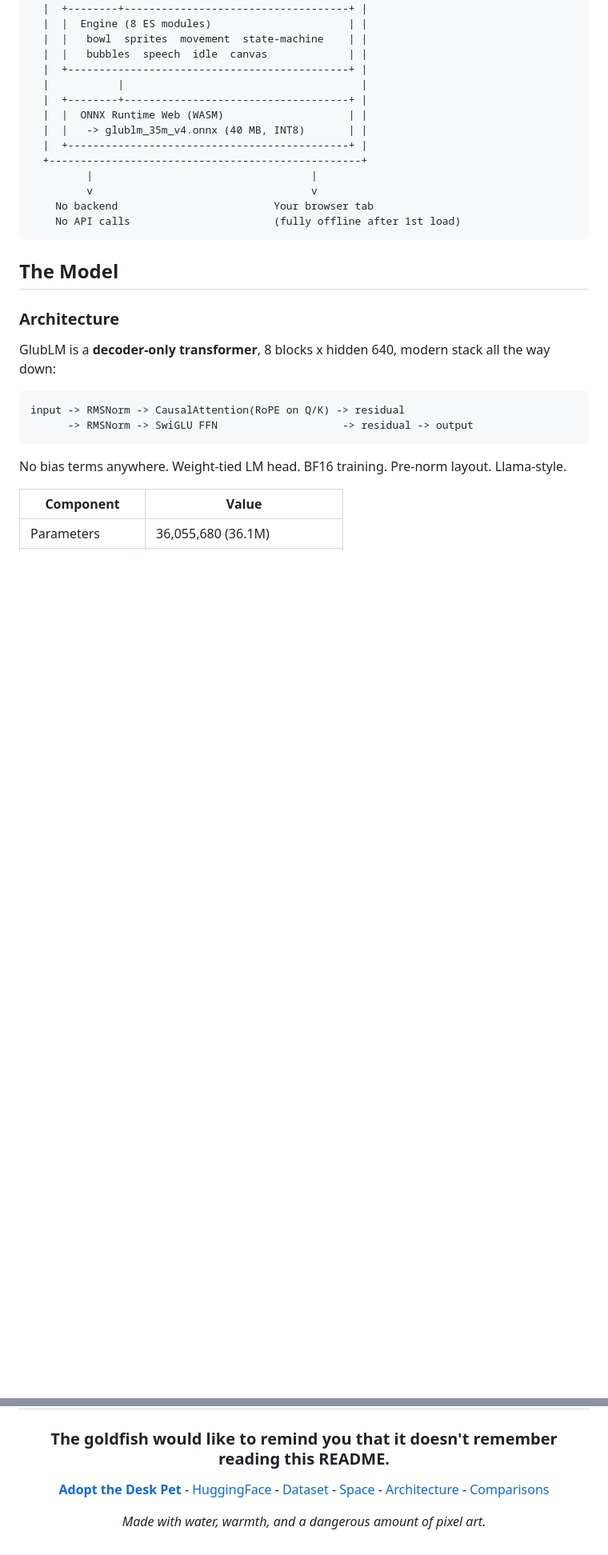
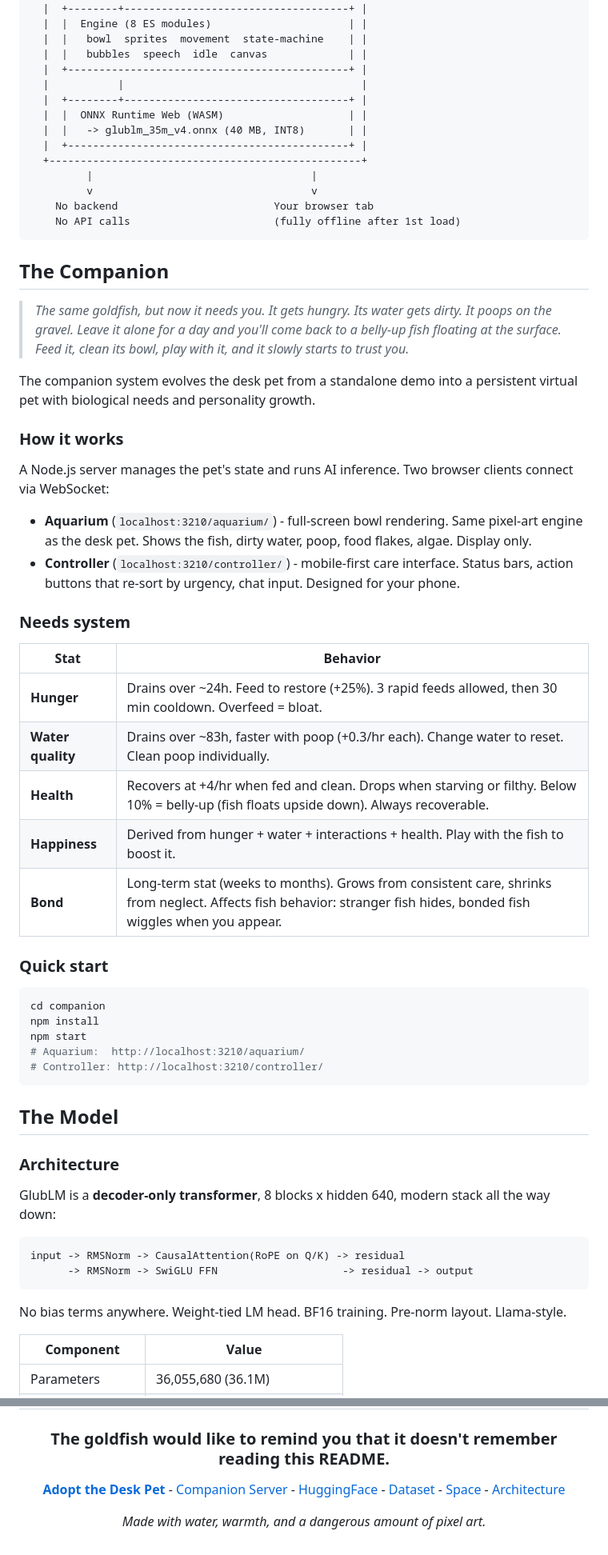
Before and after one commit to Den-Sec/glublm, a Markdown page: README.md, 2 parts joined by grey strips. Shown at 80% size. Drawn GitHub-style; blank space fills up the shorter version.

````diff
--- a/README.md
+++ b/README.md
@@ -122,6 +125,39 @@ Total: **~2,250 lines of vanilla JS across 10 modules**. No React, no build tool
          v                                   v
     No backend                         Your browser tab
     No API calls                       (fully offline after 1st load)
+```
+
+## The Companion
+
+> *The same goldfish, but now it needs you. It gets hungry. Its water gets dirty. It poops on the gravel. Leave it alone for a day and you'll come back to a belly-up fish floating at the surface. Feed it, clean its bowl, play with it, and it slowly starts to trust you.*
+
+The companion system evolves the desk pet from a standalone demo into a persistent virtual pet with biological needs and personality growth.
+
+### How it works
+
+A Node.js server manages the pet's state and runs AI inference. Two browser clients connect via WebSocket:
+
+- **Aquarium** (`localhost:3210/aquarium/`) - full-screen bowl rendering. Same pixel-art engine as the desk pet. Shows the fish, dirty water, poop, food flakes, algae. Display only.
+- **Controller** (`localhost:3210/controller/`) - mobile-first care interface. Status bars, action buttons that re-sort by urgency, chat input. Designed for your phone.
+
+### Needs system
+
+| Stat | Behavior |
+|------|----------|
+| **Hunger** | Drains over ~24h. Feed to restore (+25%). 3 rapid feeds allowed, then 30 min cooldown. Overfeed = bloat. |
+| **Water quality** | Drains over ~83h, faster with poop (+0.3/hr each). Change water to reset. Clean poop individually. |
+| **Health** | Recovers at +4/hr when fed and clean. Drops when starving or filthy. Below 10% = belly-up (fish floats upside down). Always recoverable. |
+| **Happiness** | Derived from hunger + water + interactions + health. Play with the fish to boost it. |
+| **Bond** | Long-term stat (weeks to months). Grows from consistent care, shrinks from neglect. Affects fish behavior: stranger fish hides, bonded fish wiggles when you appear. |
+
+### Quick start
+
+```bash
+cd companion
+npm install
+npm start
+# Aquarium:  http://localhost:3210/aquarium/
+# Controller: http://localhost:3210/controller/
 ```
 
 ## The Model
@@ -359,7 +401,7 @@ If you use GlubLM in research, please cite:
 
 ### The goldfish would like to remind you that it doesn't remember reading this README.
 
-**[Adopt the Desk Pet](https://den-sec.github.io/glublm/desk-pet/)** - [HuggingFace](https://huggingface.co/DenSec02/glublm-18m) - [Dataset](https://huggingface.co/datasets/DenSec02/glublm-60k-ted) - [Space](https://huggingface.co/spaces/DenSec02/glublm) - [Architecture](docs/ARCHITECTURE.md) - [Comparisons](docs/COMPARISONS.md)
+**[Adopt the Desk Pet](https://den-sec.github.io/glublm/desk-pet/)** - [Companion Server](#the-companion) - [HuggingFace](https://huggingface.co/DenSec02/glublm-18m) - [Dataset](https://huggingface.co/datasets/DenSec02/glublm-60k-ted) - [Space](https://huggingface.co/spaces/DenSec02/glublm) - [Architecture](docs/ARCHITECTURE.md)
 
 *Made with water, warmth, and a dangerous amount of pixel art.*
 
````
Also changed, not shown: other parts of README.md (+17 -8 lines).
